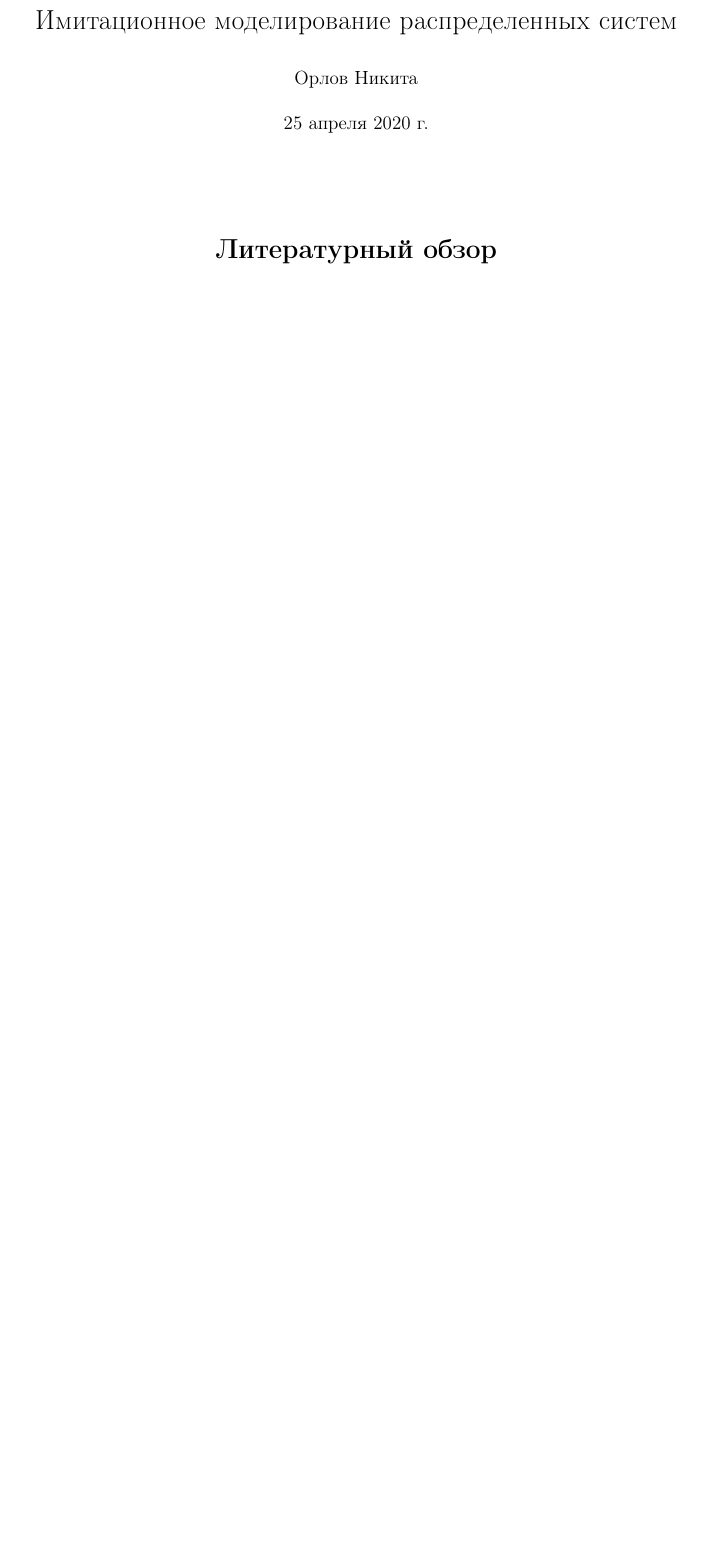
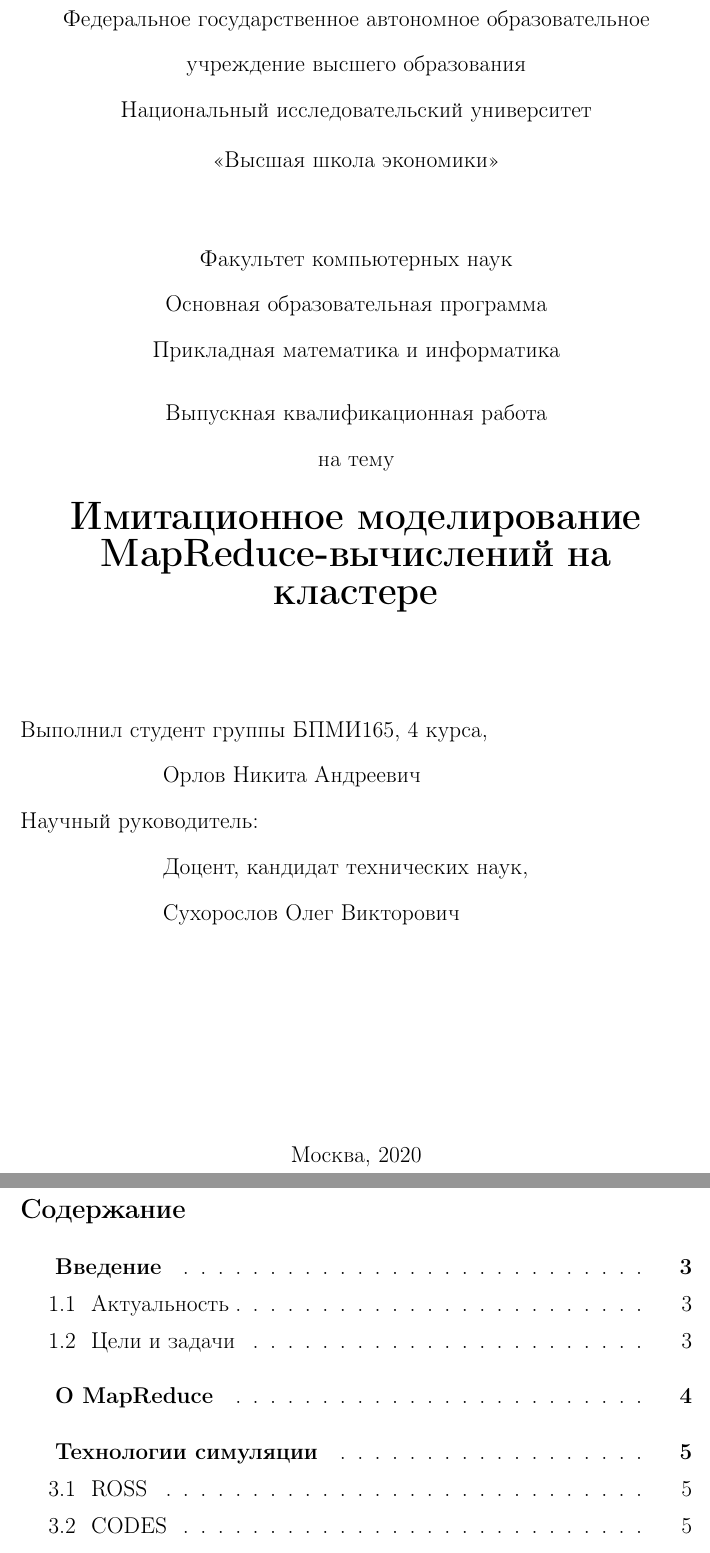
Before and after one commit to naorlov/thesis, a LaTeX thesis (tex/diploma.tex, which reads tex/sections/titlepage.tex): part of the page before the commit and two parts of pages 1 and 2 of 9 after it, the two joined at a grey line, cut at the place of the change, the shorter picture padded with empty space. Compiled offline with pdfLaTeX.

Commit message:
PDF structure

```diff
--- a/tex/diploma.tex
+++ b/tex/diploma.tex
@@ -8,7 +37,8 @@
 
 \begin{document}
-    \author{Орлов Никита}
-    \title{Имитационное моделирование распределенных систем}
-    \maketitle
+    \input{sections/titlepage.tex}
 
-    \subfile{sections/litretature_review.tex}
+    \pagestyle{plain}
+    \tableofcontents
+
+    \newpage
--- /dev/null
+++ b/tex/sections/titlepage.tex
@@ -0,0 +1,80 @@
+
+\large
+\bigskip
+
+\begin{center}
+{\large Федеральное государственное автономное образовательное
+
+учреждение высшего образования
+
+Национальный исследовательский университет
+
+\smallskip
+
+<<Высшая школа экономики>>
+
+}
+
+\bigskip
+\bigskip
+\bigskip
+
+{ \large
+Факультет компьютерных наук
+
+Основная образовательная программа
+
+Прикладная математика и информатика
+}
+\end{center}
+
+\begin{center}
+  {\large Выпускная квалификационная работа}
+
+  {\large на тему}
+\end{center}
+
+\begin{center}
+  \textbf{\huge Имитационное моделирование MapReduce-вычислений на кластере}
+\end{center}
+
+
+\renewcommand{\arraystretch}{1.8} %% increase table row spacing
+
+\bigskip
+\bigskip
+\bigskip
+\bigskip
+
+{\large Выполнил студент группы БПМИ165, 4 курса,
+
+\hspace{3cm} Орлов Никита Андреевич
+
+
+Научный руководитель:
+
+\hspace{3cm} Доцент, кандидат технических наук,
+
+\hspace{3cm} Сухорослов Олег Викторович
+
+
+\hspace{3cm}
+
+\hspace{3cm}
+
+}
+
+\bigskip
+\bigskip
+
+\bigskip
+\bigskip
+\bigskip
+\pagestyle{empty}
+
+\vfill
+\begin{center}
+  {Москва, 2020}
+\end{center}
+
+\newpage
```
Also changed, not shown: tex/CMakeLists.txt (added, +34 -0 lines), tex/sections/introduction.tex (renamed from src/morpheus/docs/design.md, +3 -4 lines), tex/header.sty (renamed from tex/header.tex), tex/diploma.tex (96 more changed lines), 2 other files.
